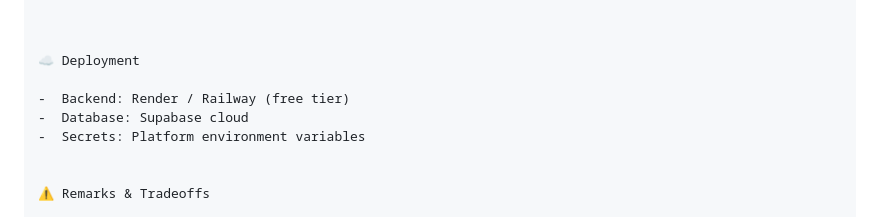
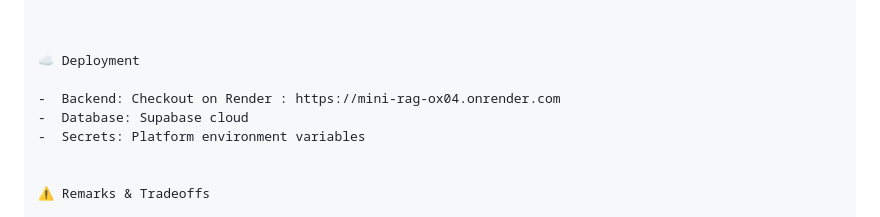
Before and after one commit to sainiswayam-9/MINI_RAG, a Markdown page: README.md, the part around the change. Drawn GitHub-style.

Commit message:
Update backend deployment link in README

```diff
--- a/README.md
+++ b/README.md
@@ -176,7 +176,7 @@ http://127.0.0.1:8000/docs
 
 ☁️ Deployment
 
--  Backend: Render / Railway (free tier)
+-  Backend: Checkout on Render : https://mini-rag-ox04.onrender.com
 -  Database: Supabase cloud
 -  Secrets: Platform environment variables
 
```
